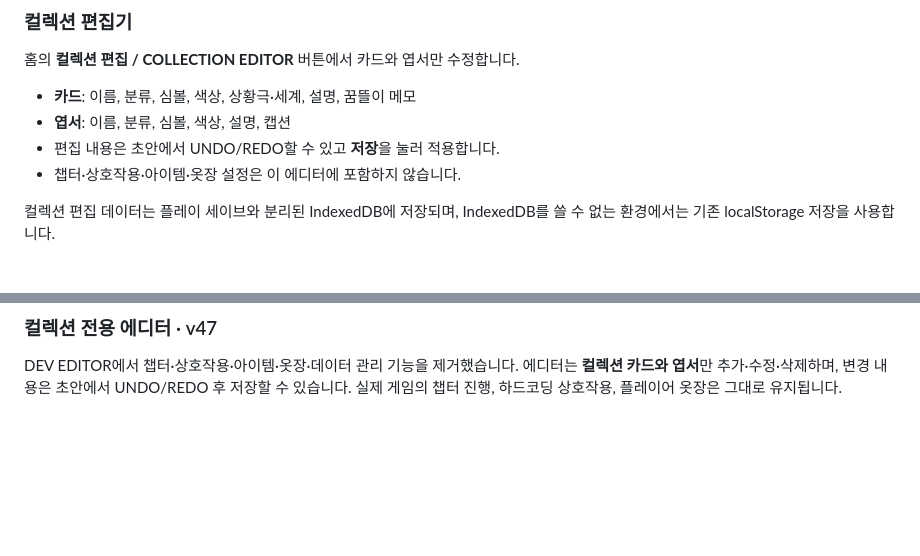
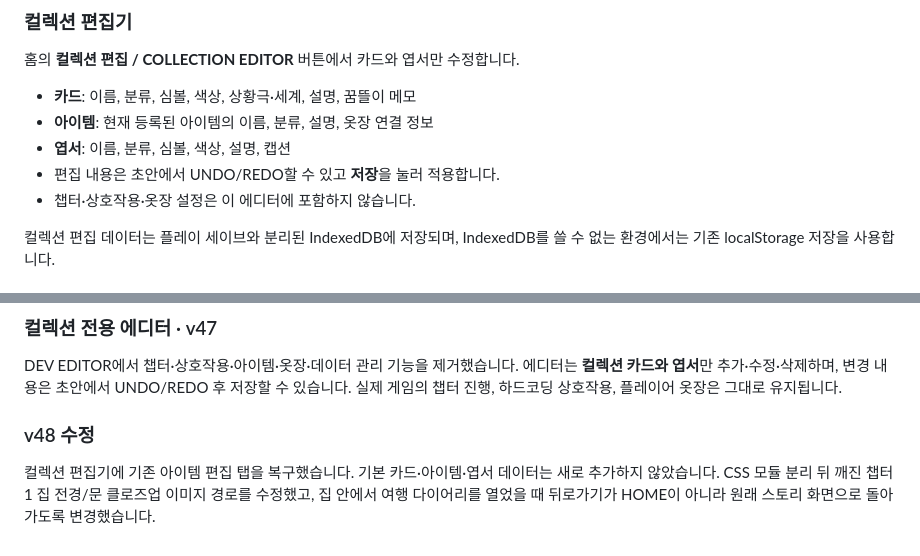
Before and after one commit to hiyena0502-dotcom/fanmade_pixely, a Markdown page: README.md, 2 parts joined by grey strips. Drawn GitHub-style; blank space fills up the shorter version.

Commit message:
Document v48 collection and navigation fixes

```diff
--- a/README.md
+++ b/README.md
@@ -57,9 +57,10 @@
 홈의 **컬렉션 편집 / COLLECTION EDITOR** 버튼에서 카드와 엽서만 수정합니다.
 
 - **카드**: 이름, 분류, 심볼, 색상, 상황극·세계, 설명, 꿈뜰이 메모
+- **아이템**: 현재 등록된 아이템의 이름, 분류, 설명, 옷장 연결 정보
 - **엽서**: 이름, 분류, 심볼, 색상, 설명, 캡션
 - 편집 내용은 초안에서 UNDO/REDO할 수 있고 **저장**을 눌러 적용합니다.
-- 챕터·상호작용·아이템·옷장 설정은 이 에디터에 포함하지 않습니다.
+- 챕터·상호작용·옷장 설정은 이 에디터에 포함하지 않습니다.
 
 컬렉션 편집 데이터는 플레이 세이브와 분리된 IndexedDB에 저장되며, IndexedDB를 쓸 수 없는 환경에서는 기존 localStorage 저장을 사용합니다.
 
@@ -76,3 +77,8 @@
 ### 컬렉션 전용 에디터 · v47
 
 DEV EDITOR에서 챕터·상호작용·아이템·옷장·데이터 관리 기능을 제거했습니다. 에디터는 **컬렉션 카드와 엽서**만 추가·수정·삭제하며, 변경 내용은 초안에서 UNDO/REDO 후 저장할 수 있습니다. 실제 게임의 챕터 진행, 하드코딩 상호작용, 플레이어 옷장은 그대로 유지됩니다.
+
+
+### v48 수정
+
+컬렉션 편집기에 기존 아이템 편집 탭을 복구했습니다. 기본 카드·아이템·엽서 데이터는 새로 추가하지 않았습니다. CSS 모듈 분리 뒤 깨진 챕터 1 집 전경/문 클로즈업 이미지 경로를 수정했고, 집 안에서 여행 다이어리를 열었을 때 뒤로가기가 HOME이 아니라 원래 스토리 화면으로 돌아가도록 변경했습니다.
```
